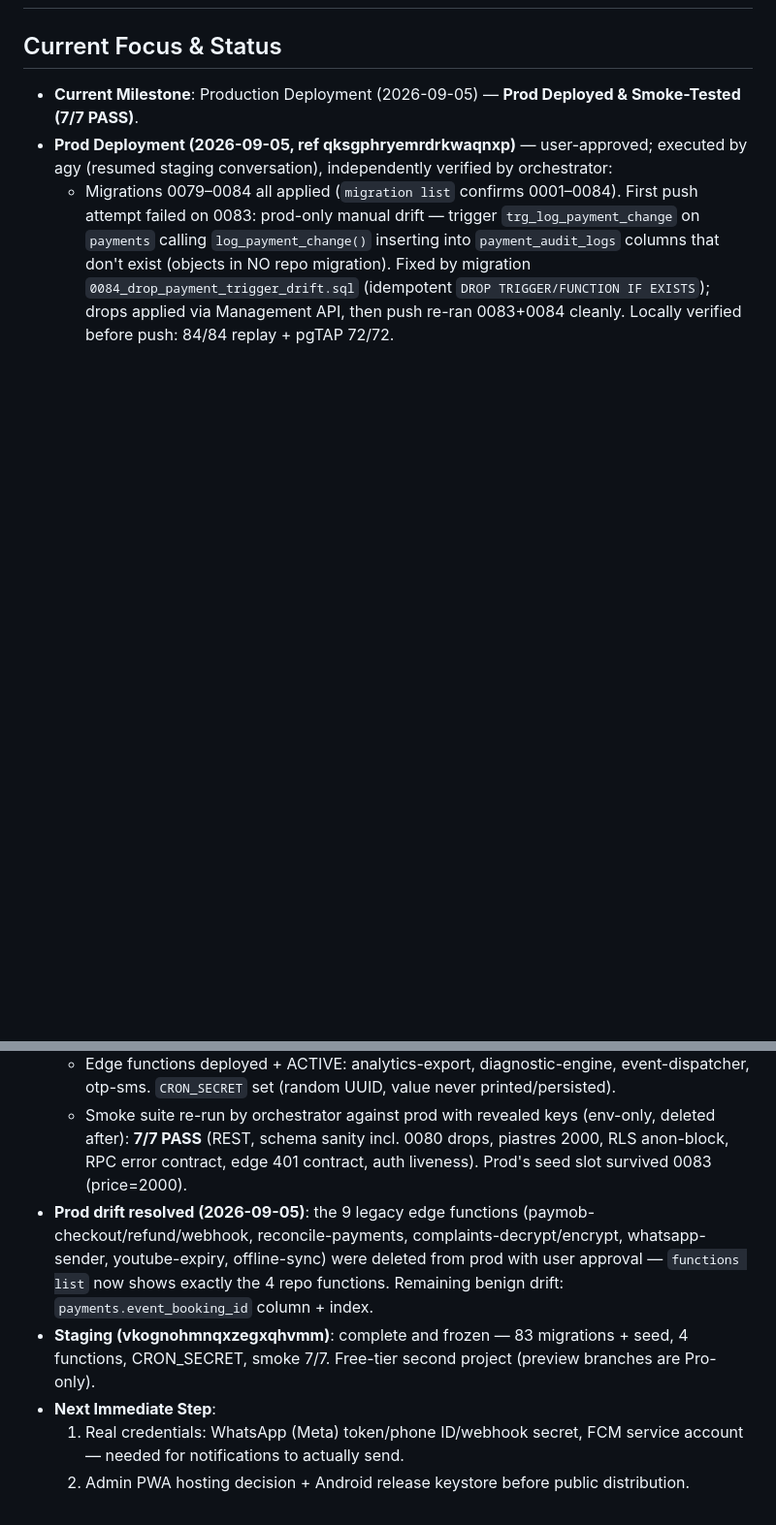
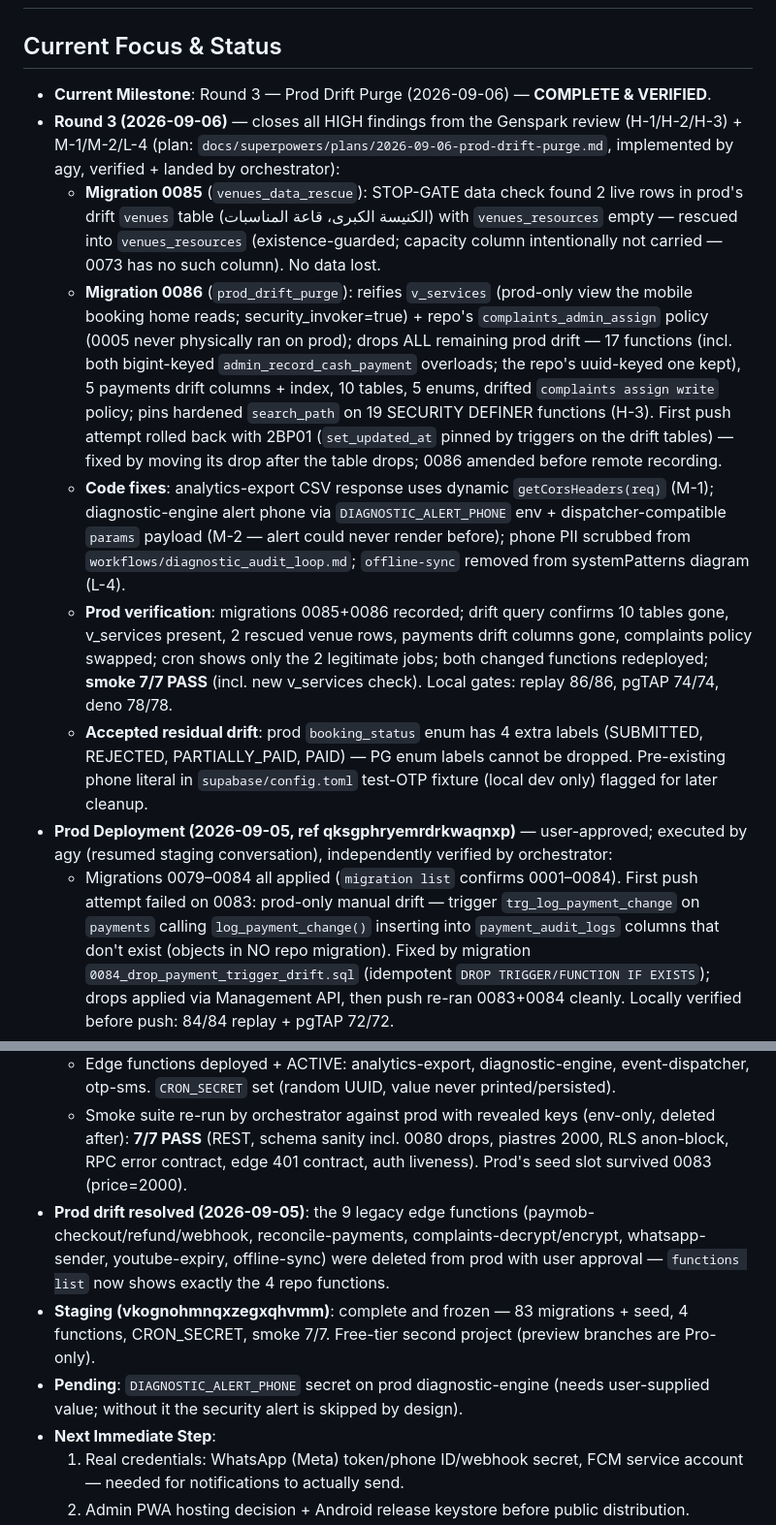
Before and after one commit to Kerollosmm/church-digital-platform, a Markdown page: memory-bank/activeContext.md, 2 parts joined by grey strips. Shown at 97% size. GitHub-like rendering; blank space fills up the shorter version.

Commit message:
docs(memory-bank): round-3 prod drift purge complete
Co-Authored-By: Claude Opus 4.7 <noreply@anthropic.com>

```diff
--- a/memory-bank/activeContext.md
+++ b/memory-bank/activeContext.md
@@ -1,13 +1,20 @@
 # Active Context: Church Digital Platform
 
 ## Current Focus & Status
-- **Current Milestone**: Production Deployment (2026-09-05) — **Prod Deployed & Smoke-Tested (7/7 PASS)**.
+- **Current Milestone**: Round 3 — Prod Drift Purge (2026-09-06) — **COMPLETE & VERIFIED**.
+- **Round 3 (2026-09-06)** — closes all HIGH findings from the Genspark review (H-1/H-2/H-3) + M-1/M-2/L-4 (plan: `docs/superpowers/plans/2026-09-06-prod-drift-purge.md`, implemented by agy, verified + landed by orchestrator):
+  - **Migration 0085** (`venues_data_rescue`): STOP-GATE data check found 2 live rows in prod's drift `venues` table (الكنيسة الكبرى، قاعة المناسبات) with `venues_resources` empty — rescued into `venues_resources` (existence-guarded; capacity column intentionally not carried — 0073 has no such column). No data lost.
+  - **Migration 0086** (`prod_drift_purge`): reifies `v_services` (prod-only view the mobile booking home reads; security_invoker=true) + repo's `complaints_admin_assign` policy (0005 never physically ran on prod); drops ALL remaining prod drift — 17 functions (incl. both bigint-keyed `admin_record_cash_payment` overloads; the repo's uuid-keyed one kept), 5 payments drift columns + index, 10 tables, 5 enums, drifted `complaints assign write` policy; pins hardened `search_path` on 19 SECURITY DEFINER functions (H-3). First push attempt rolled back with 2BP01 (`set_updated_at` pinned by triggers on the drift tables) — fixed by moving its drop after the table drops; 0086 amended before remote recording.
+  - **Code fixes**: analytics-export CSV response uses dynamic `getCorsHeaders(req)` (M-1); diagnostic-engine alert phone via `DIAGNOSTIC_ALERT_PHONE` env + dispatcher-compatible `params` payload (M-2 — alert could never render before); phone PII scrubbed from `workflows/diagnostic_audit_loop.md`; `offline-sync` removed from systemPatterns diagram (L-4).
+  - **Prod verification**: migrations 0085+0086 recorded; drift query confirms 10 tables gone, v_services present, 2 rescued venue rows, payments drift columns gone, complaints policy swapped; cron shows only the 2 legitimate jobs; both changed functions redeployed; **smoke 7/7 PASS** (incl. new v_services check). Local gates: replay 86/86, pgTAP 74/74, deno 78/78.
+  - **Accepted residual drift**: prod `booking_status` enum has 4 extra labels (SUBMITTED, REJECTED, PARTIALLY_PAID, PAID) — PG enum labels cannot be dropped. Pre-existing phone literal in `supabase/config.toml` test-OTP fixture (local dev only) flagged for later cleanup.
 - **Prod Deployment (2026-09-05, ref qksgphryemrdrkwaqnxp)** — user-approved; executed by agy (resumed staging conversation), independently verified by orchestrator:
   - Migrations 0079–0084 all applied (`migration list` confirms 0001–0084). First push attempt failed on 0083: prod-only manual drift — trigger `trg_log_payment_change` on `payments` calling `log_payment_change()` inserting into `payment_audit_logs` columns that don't exist (objects in NO repo migration). Fixed by migration `0084_drop_payment_trigger_drift.sql` (idempotent `DROP TRIGGER/FUNCTION IF EXISTS`); drops applied via Management API, then push re-ran 0083+0084 cleanly. Locally verified before push: 84/84 replay + pgTAP 72/72.
   - Edge functions deployed + ACTIVE: analytics-export, diagnostic-engine, event-dispatcher, otp-sms. `CRON_SECRET` set (random UUID, value never printed/persisted).
   - Smoke suite re-run by orchestrator against prod with revealed keys (env-only, deleted after): **7/7 PASS** (REST, schema sanity incl. 0080 drops, piastres 2000, RLS anon-block, RPC error contract, edge 401 contract, auth liveness). Prod's seed slot survived 0083 (price=2000).
-- **Prod drift resolved (2026-09-05)**: the 9 legacy edge functions (paymob-checkout/refund/webhook, reconcile-payments, complaints-decrypt/encrypt, whatsapp-sender, youtube-expiry, offline-sync) were deleted from prod with user approval — `functions list` now shows exactly the 4 repo functions. Remaining benign drift: `payments.event_booking_id` column + index.
+- **Prod drift resolved (2026-09-05)**: the 9 legacy edge functions (paymob-checkout/refund/webhook, reconcile-payments, complaints-decrypt/encrypt, whatsapp-sender, youtube-expiry, offline-sync) were deleted from prod with user approval — `functions list` now shows exactly the 4 repo functions.
 - **Staging (vkognohmnqxzegxqhvmm)**: complete and frozen — 83 migrations + seed, 4 functions, CRON_SECRET, smoke 7/7. Free-tier second project (preview branches are Pro-only).
+- **Pending**: `DIAGNOSTIC_ALERT_PHONE` secret on prod diagnostic-engine (needs user-supplied value; without it the security alert is skipped by design).
 - **Next Immediate Step**:
   1. Real credentials: WhatsApp (Meta) token/phone ID/webhook secret, FCM service account — needed for notifications to actually send.
   2. Admin PWA hosting decision + Android release keystore before public distribution.
```
